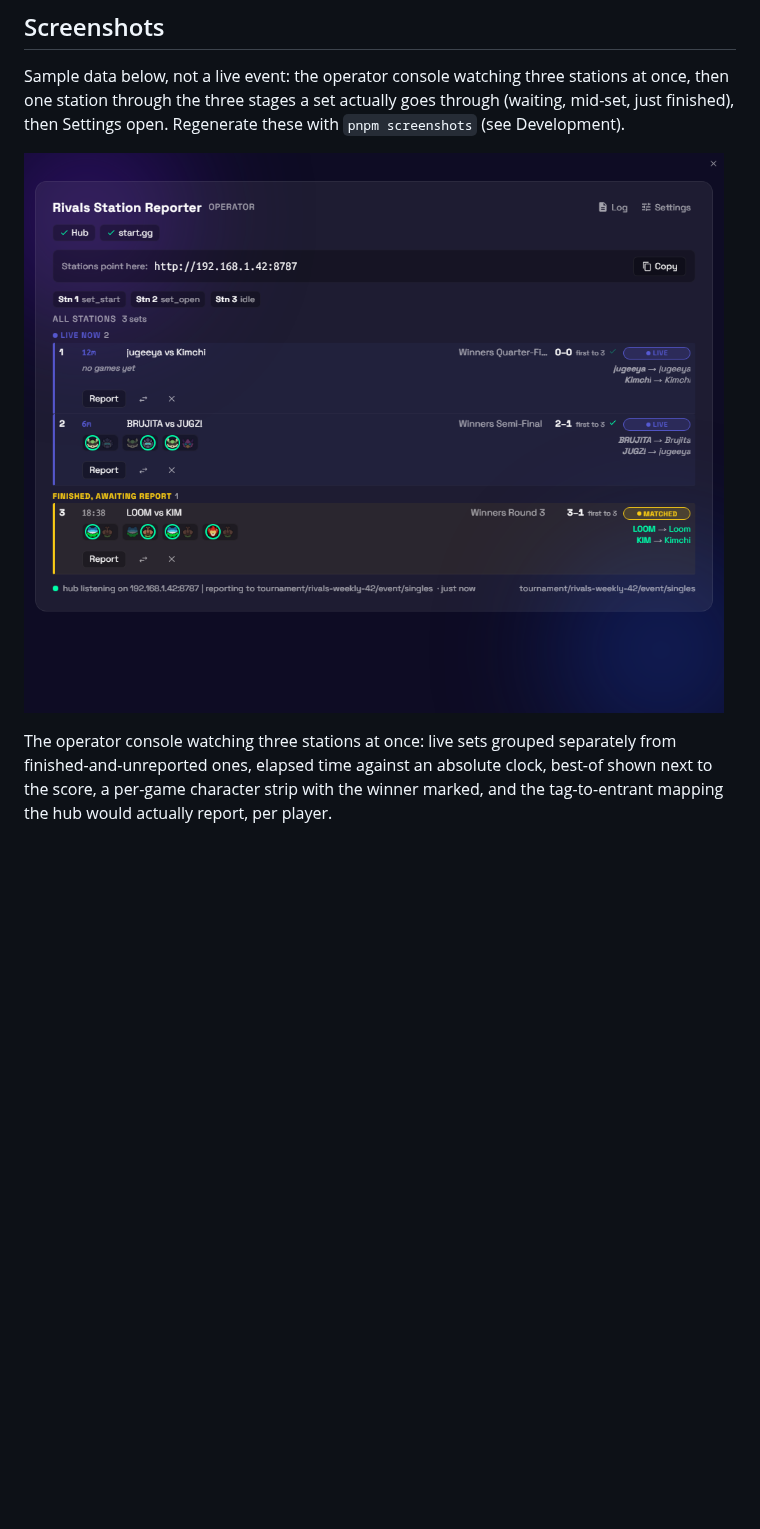
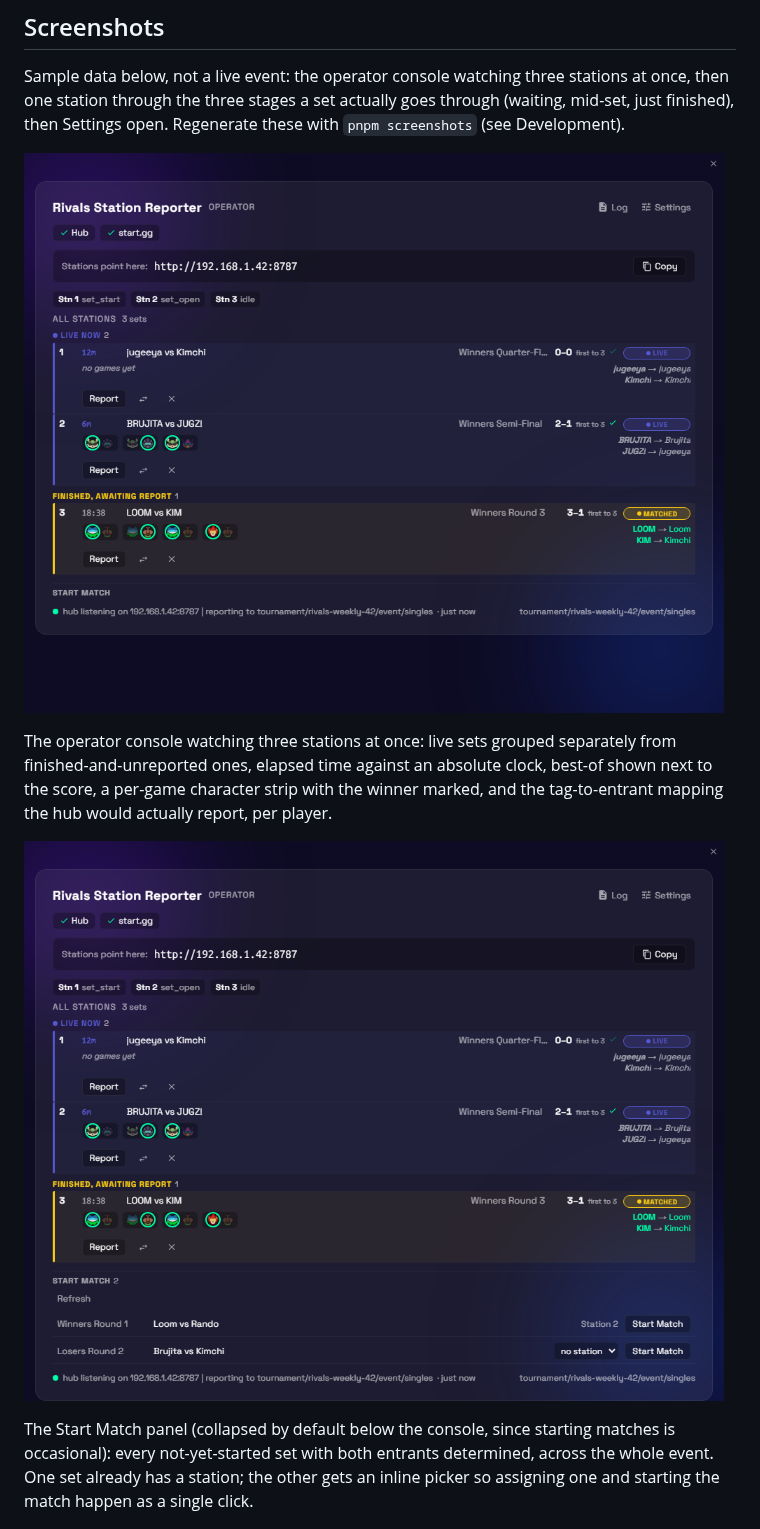
Before and after one commit to jugeeya/rivals-station-reporter, a Markdown page: README.md, the part around the change. Drawn GitHub-style; pictures changed too: docs/screenshots/available-sets.png (added), docs/screenshots/operator-console.png; blank space fills up the shorter version.

```diff
--- a/README.md
+++ b/README.md
@@ -45,6 +45,14 @@ separately from finished-and-unreported ones, elapsed time against an
 absolute clock, best-of shown next to the score, a per-game character strip
 with the winner marked, and the tag-to-entrant mapping the hub would actually
 report, per player.
+
+![Start Match panel, expanded](docs/screenshots/available-sets.png)
+
+The Start Match panel (collapsed by default below the console, since starting
+matches is occasional): every not-yet-started set with both entrants
+determined, across the whole event. One set already has a station; the other
+gets an inline picker so assigning one and starting the match happen as a
+single click.
 
 ![Station, idle between sets](docs/screenshots/station-idle.png)
 
```
Also changed, not shown: 12 other files.
